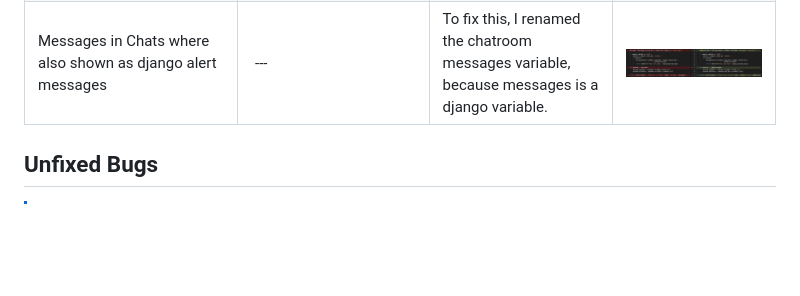
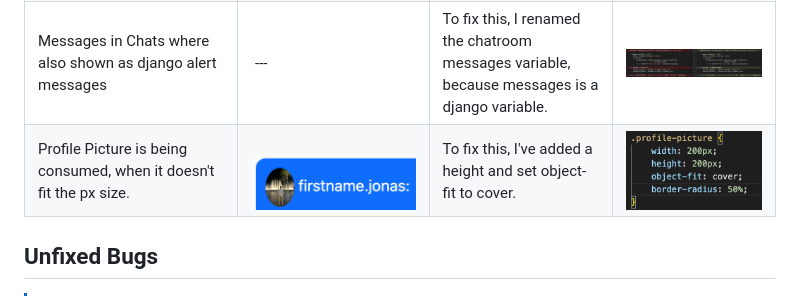
Before and after one commit to firstnamejonas/nfl-tailgate-app, a Markdown page: TESTING.md, the part around the change. Drawn GitHub-style; pictures changed too: documentation/bugs/bug-06.png (added), documentation/bugs/bug-solution-06.png (added); blank space fills up the shorter version.

Commit message:
Add profile image bug

```diff
--- a/TESTING.md
+++ b/TESTING.md
@@ -167,6 +167,7 @@ Defensive programming was manually tested with the below user acceptance testing
 | If the User hasn't choose his favorite Team to get the Chat displayed first, he should receive a flash message, that he should set it up and no favorite chat should be displayed. Instead the favorite Chat displayed is just a non team chat, which has the same value as a userprofile that is yet to choose a favorite team. | ![screenshot](documentation/bugs/bug-03.png) | To fix this, I've added an If-Statement with "is not" to my room_list function and updated the If-Statement in the HTML template chatrooms.html. | ![screenshot](documentation/bugs/bug-solution-03.png) ![screenshot](documentation/bugs/bug-solution-03-2.png) |
 | Reverse for 'chat_room' with keyword arguments '{'room_slug': "Y' not found. | ![screenshot](documentation/bugs/bug-04.png) | To fix this, I connected the User Profile with the Rooms over the Team value they have in common, therefore I can use the link of the room, which has a link. | ![screenshot](documentation/bugs/bug-solution-04.png) |
 | Messages in Chats where also shown as django alert messages | --- | To fix this, I renamed the chatroom messages variable, because messages is a django variable. | ![screenshot](documentation/bugs/bug-solution-05.png) |
+| Profile Picture is being consumed, when it doesn't fit the px size. | ![screenshot](documentation/bugs/bug-06.png) | To fix this, I've added a height and set object-fit to cover. | ![screenshot](documentation/bugs/bug-solution-06.png) |
 
 ## Unfixed Bugs
 
```
